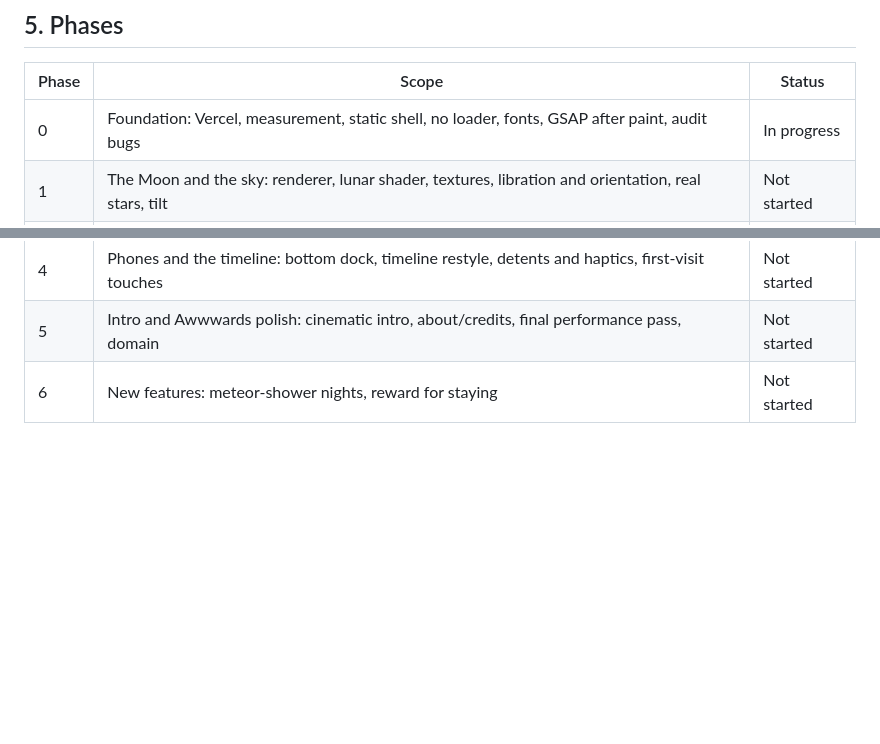
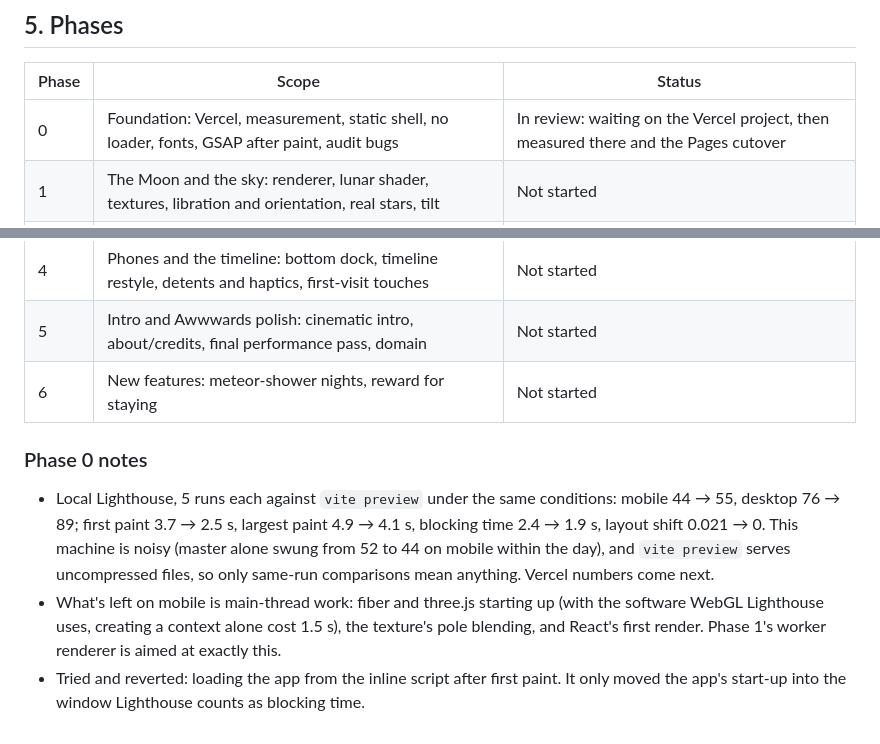
Before and after one commit to kavindu-rakn/Luna, a Markdown page: plans/PREMIUM-REDESIGN-DECISIONS.md, 2 parts joined by grey strips. Rendered like a GitHub page; blank space fills up the shorter version.

Commit message:
docs(plans): record where phase 0 stands and what it measured

```diff
--- a/plans/PREMIUM-REDESIGN-DECISIONS.md
+++ b/plans/PREMIUM-REDESIGN-DECISIONS.md
@@ -258,10 +258,23 @@ when the page opens.
 
 | Phase | Scope | Status |
 |---|---|---|
-| 0 | Foundation: Vercel, measurement, static shell, no loader, fonts, GSAP after paint, audit bugs | In progress |
+| 0 | Foundation: Vercel, measurement, static shell, no loader, fonts, GSAP after paint, audit bugs | In review: waiting on the Vercel project, then measured there and the Pages cutover |
 | 1 | The Moon and the sky: renderer, lunar shader, textures, libration and orientation, real stars, tilt | Not started |
 | 2 | Design language: tokens, controls, icons, header and menu, cursor, sound engine, idle fade, copy | Not started |
 | 3 | Deep Dive and overlays: re-framing stage, detent sheet, three chapters, anchored popovers | Not started |
 | 4 | Phones and the timeline: bottom dock, timeline restyle, detents and haptics, first-visit touches | Not started |
 | 5 | Intro and Awwwards polish: cinematic intro, about/credits, final performance pass, domain | Not started |
 | 6 | New features: meteor-shower nights, reward for staying | Not started |
+
+### Phase 0 notes
+
+- Local Lighthouse, 5 runs each against `vite preview` under the same conditions: mobile
+  44 → 55, desktop 76 → 89; first paint 3.7 → 2.5 s, largest paint 4.9 → 4.1 s, blocking time
+  2.4 → 1.9 s, layout shift 0.021 → 0. This machine is noisy (master alone swung from 52 to 44
+  on mobile within the day), and `vite preview` serves uncompressed files, so only same-run
+  comparisons mean anything. Vercel numbers come next.
+- What's left on mobile is main-thread work: fiber and three.js starting up (with the
+  software WebGL Lighthouse uses, creating a context alone cost 1.5 s), the texture's pole
+  blending, and React's first render. Phase 1's worker renderer is aimed at exactly this.
+- Tried and reverted: loading the app from the inline script after first paint. It only
+  moved the app's start-up into the window Lighthouse counts as blocking time.
```
